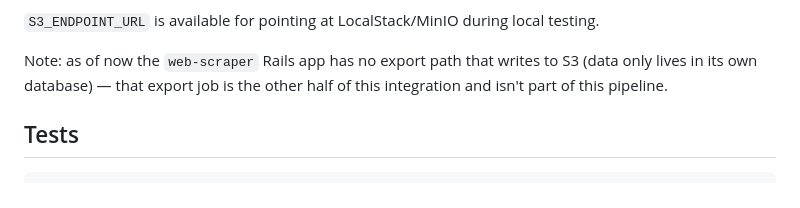
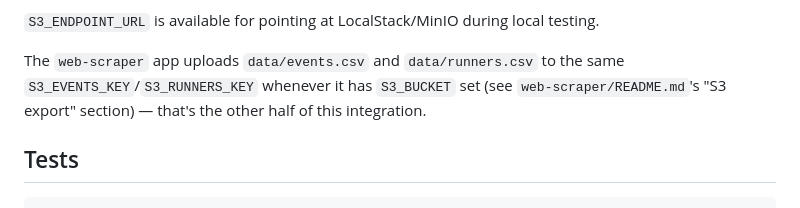
Before and after one commit to dailsoncampos/running-events-in-santarem, a Markdown page: etl-pipeline/README.md, the part around the change. Drawn GitHub-style.

Commit message:
update README to clarify S3 export integration with web-scraper app

```diff
--- a/etl-pipeline/README.md
+++ b/etl-pipeline/README.md
@@ -104,7 +104,7 @@ Credentials are resolved through boto3's normal chain — nothing is hardcoded i
 
 `S3_ENDPOINT_URL` is available for pointing at LocalStack/MinIO during local testing.
 
-Note: as of now the `web-scraper` Rails app has no export path that writes to S3 (data only lives in its own database) — that export job is the other half of this integration and isn't part of this pipeline.
+The `web-scraper` app uploads `data/events.csv` and `data/runners.csv` to the same `S3_EVENTS_KEY`/`S3_RUNNERS_KEY` whenever it has `S3_BUCKET` set (see `web-scraper/README.md`'s "S3 export" section) — that's the other half of this integration.
 
 ## Tests
 
```
